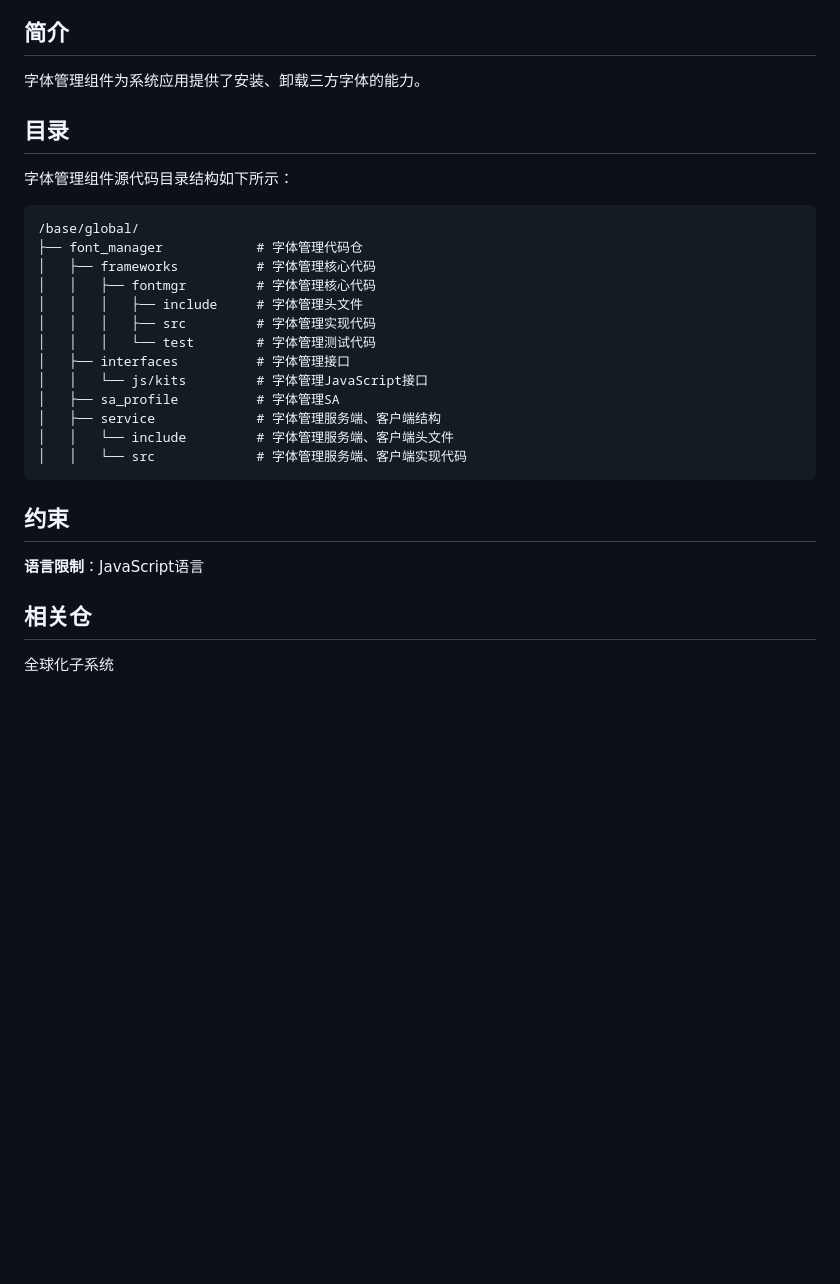
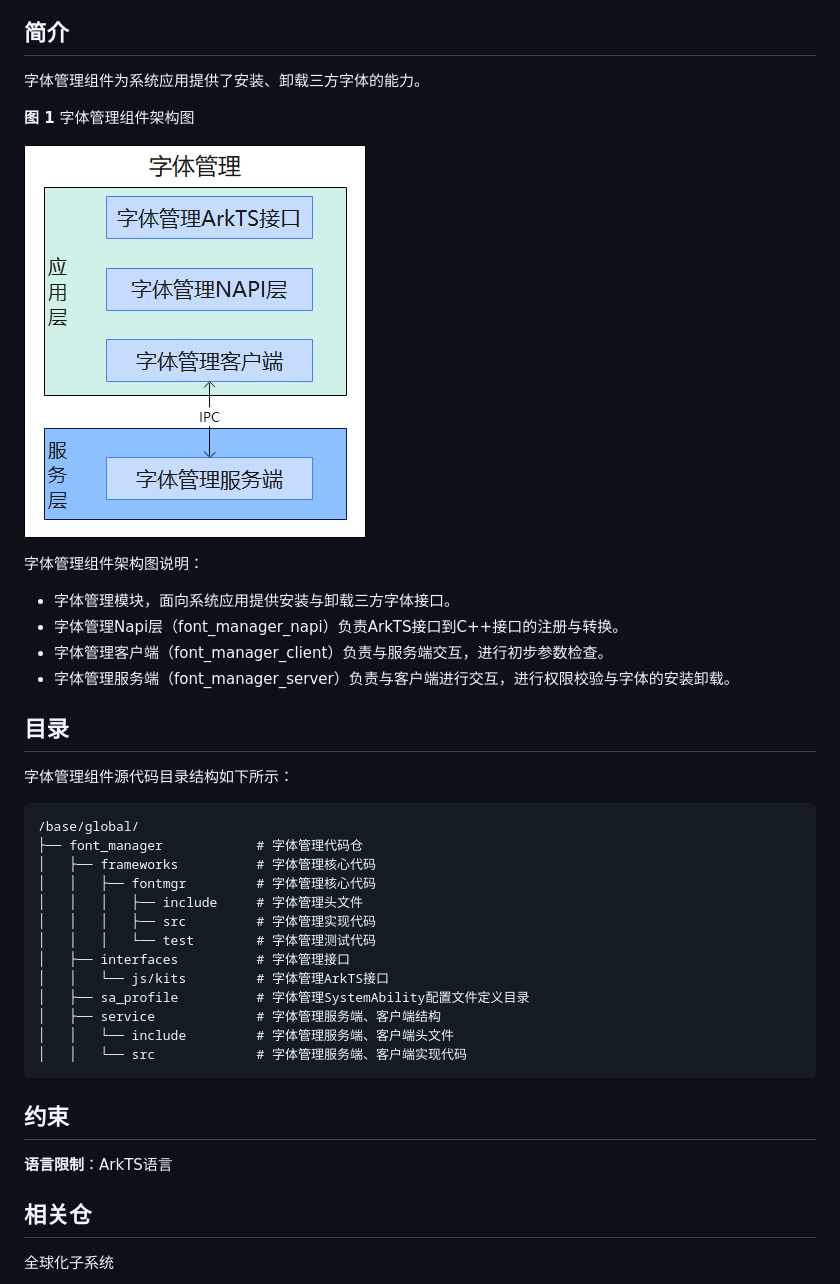
Before and after one commit to openharmony/global_font_manager, a Markdown page: README_zh.md, the part around the change. Rendered like a GitHub page; pictures changed too: figures/font_manager.png (added); blank space fills up the shorter version.

```diff
--- a/README_zh.md
+++ b/README_zh.md
@@ -4,6 +4,17 @@
 ## 简介
 
 字体管理组件为系统应用提供了安装、卸载三方字体的能力。
+
+**图 1**  字体管理组件架构图
+
+![](figures/font_manager.png)
+
+字体管理组件架构图说明：
+
+- 字体管理模块，面向系统应用提供安装与卸载三方字体接口。
+- 字体管理Napi层（font_manager_napi）负责ArkTS接口到C++接口的注册与转换。
+- 字体管理客户端（font_manager_client）负责与服务端交互，进行初步参数检查。
+- 字体管理服务端（font_manager_server）负责与客户端进行交互，进行权限校验与字体的安装卸载。
 
 ## 目录
 
@@ -18,8 +29,8 @@
 │   │   │   ├── src         # 字体管理实现代码
 │   │   │   └── test        # 字体管理测试代码
 │   ├── interfaces          # 字体管理接口
-│   │   └── js/kits         # 字体管理JavaScript接口
-│   ├── sa_profile          # 字体管理SA
+│   │   └── js/kits         # 字体管理ArkTS接口
+│   ├── sa_profile          # 字体管理SystemAbility配置文件定义目录
 │   ├── service             # 字体管理服务端、客户端结构
 │   │   └── include         # 字体管理服务端、客户端头文件
 │   │   └── src             # 字体管理服务端、客户端实现代码
@@ -27,8 +38,7 @@
 
 ## 约束
 
-**语言限制**：JavaScript语言
-
+**语言限制**：ArkTS语言
 
 ## 相关仓
 
```
Also changed, not shown: README.md (+13 -4 lines), figures/font_manager_en.png (added), 16 other files.
